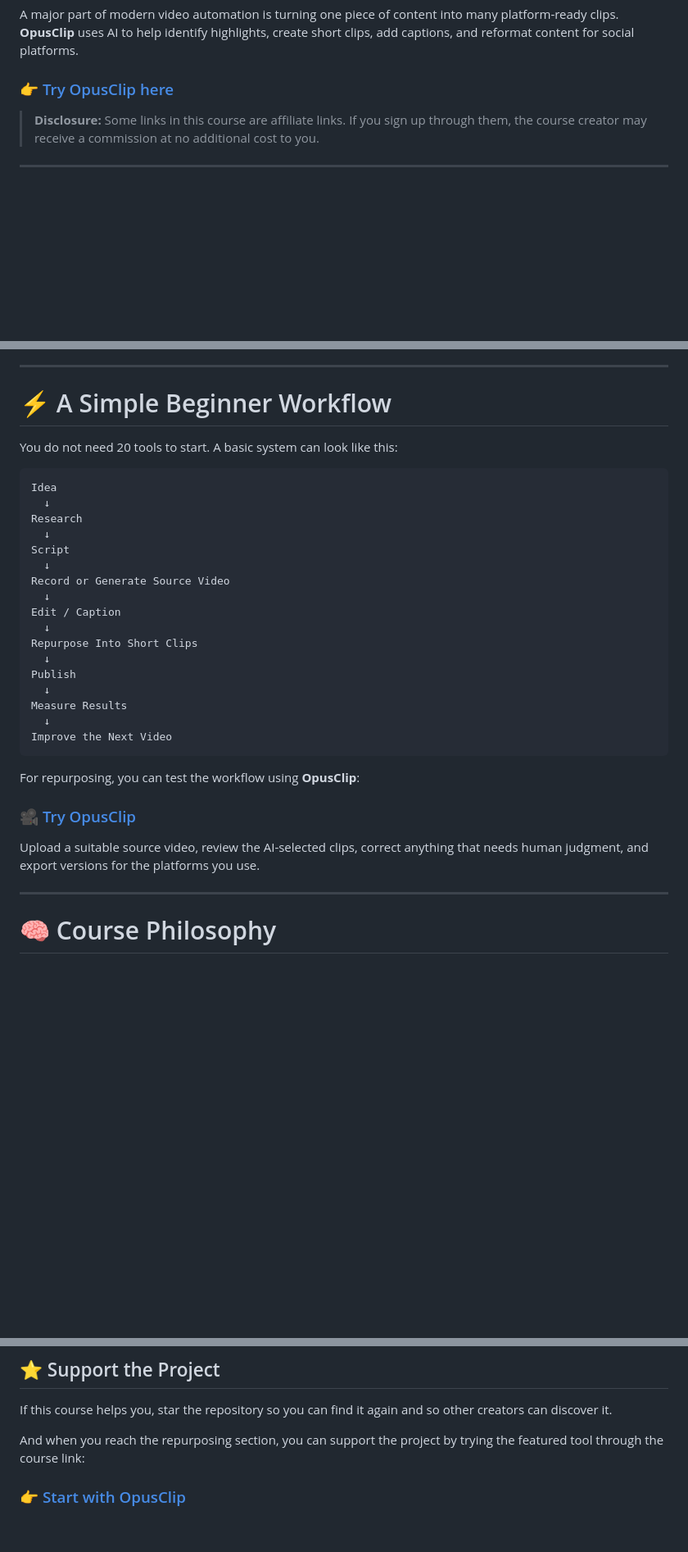
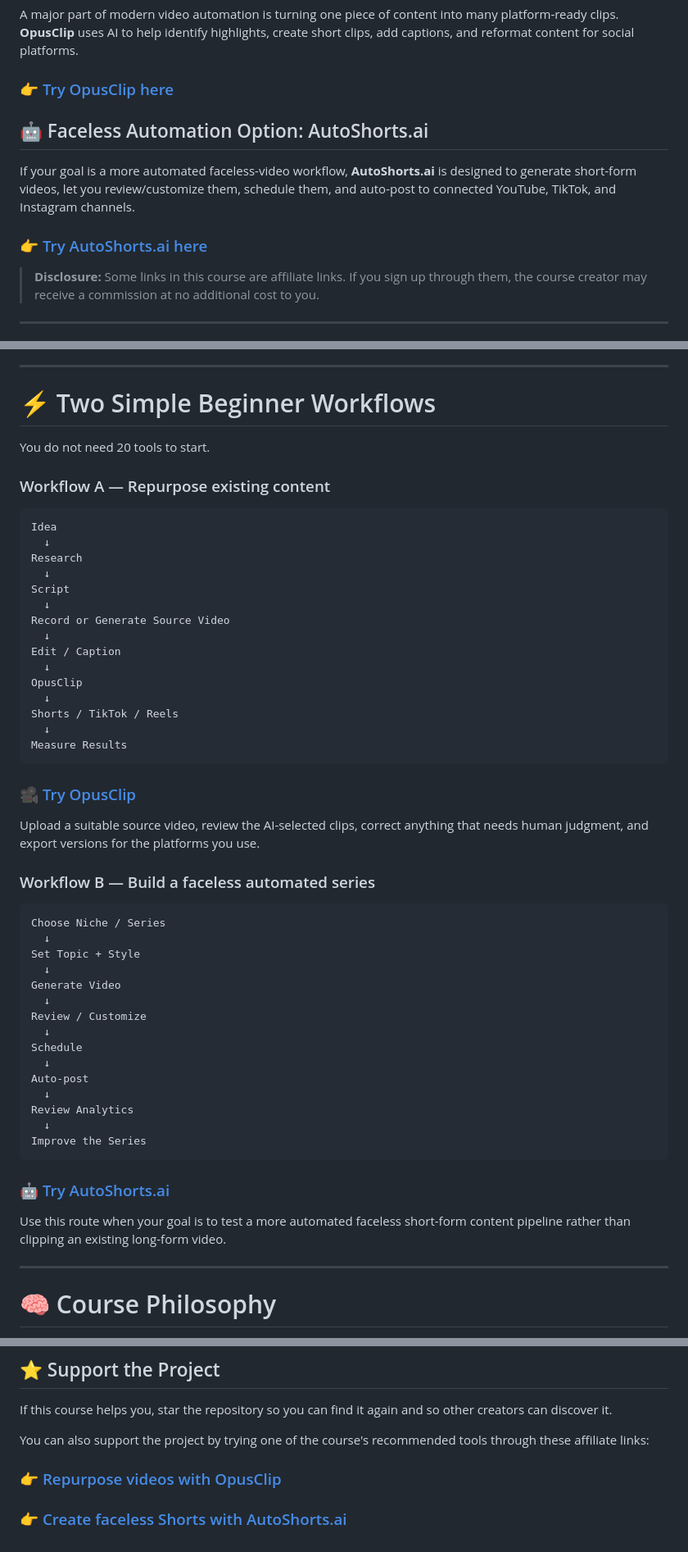
Before and after one commit to gaby401/AI-YouTube-Automation-course, a Markdown page: README.md, 3 parts joined by grey strips. Shown at 82% size. GitHub-like rendering; blank space fills up the shorter version.

Commit message:
Add AutoShorts affiliate recommendation

````diff
--- a/README.md
+++ b/README.md
@@ -34,6 +34,12 @@ By the end of the course, you will have a repeatable system that can help you:
 A major part of modern video automation is turning one piece of content into many platform-ready clips. **OpusClip** uses AI to help identify highlights, create short clips, add captions, and reformat content for social platforms.
 
 ### 👉 [Try OpusClip here](https://opus.pro/?via=b4eee1)
+
+## 🤖 Faceless Automation Option: AutoShorts.ai
+
+If your goal is a more automated faceless-video workflow, **AutoShorts.ai** is designed to generate short-form videos, let you review/customize them, schedule them, and auto-post to connected YouTube, TikTok, and Instagram channels.
+
+### 👉 [Try AutoShorts.ai here](https://autoshorts.ai/?ref=gaby401)
 
 > **Disclosure:** Some links in this course are affiliate links. If you sign up through them, the course creator may receive a commission at no additional cost to you.
 
@@ -115,9 +121,11 @@ Use these when you want a focused answer without going through the full course.
 
 ---
 
-# ⚡ A Simple Beginner Workflow
+# ⚡ Two Simple Beginner Workflows
 
-You do not need 20 tools to start. A basic system can look like this:
+You do not need 20 tools to start.
+
+### Workflow A — Repurpose existing content
 
 ```text
 Idea
@@ -130,20 +138,40 @@ Record or Generate Source Video
   ↓
 Edit / Caption
   ↓
-Repurpose Into Short Clips
+OpusClip
   ↓
-Publish
+Shorts / TikTok / Reels
   ↓
 Measure Results
-  ↓
-Improve the Next Video
 ```
-
-For repurposing, you can test the workflow using **OpusClip**:
 
 ### 🎥 [Try OpusClip](https://opus.pro/?via=b4eee1)
 
 Upload a suitable source video, review the AI-selected clips, correct anything that needs human judgment, and export versions for the platforms you use.
+
+### Workflow B — Build a faceless automated series
+
+```text
+Choose Niche / Series
+  ↓
+Set Topic + Style
+  ↓
+Generate Video
+  ↓
+Review / Customize
+  ↓
+Schedule
+  ↓
+Auto-post
+  ↓
+Review Analytics
+  ↓
+Improve the Series
+```
+
+### 🤖 [Try AutoShorts.ai](https://autoshorts.ai/?ref=gaby401)
+
+Use this route when your goal is to test a more automated faceless short-form content pipeline rather than clipping an existing long-form video.
 
 ---
 
@@ -196,6 +225,7 @@ Then continue to **[Module 1: Foundations of Content Automation →](modules/01-
 
 If this course helps you, star the repository so you can find it again and so other creators can discover it.
 
-And when you reach the repurposing section, you can support the project by trying the featured tool through the course link:
+You can also support the project by trying one of the course's recommended tools through these affiliate links:
 
-### 👉 [Start with OpusClip](https://opus.pro/?via=b4eee1)
+### 👉 [Repurpose videos with OpusClip](https://opus.pro/?via=b4eee1)
+### 👉 [Create faceless Shorts with AutoShorts.ai](https://autoshorts.ai/?ref=gaby401)
````
Also changed, not shown: other parts of README.md (+2 -1 lines).
